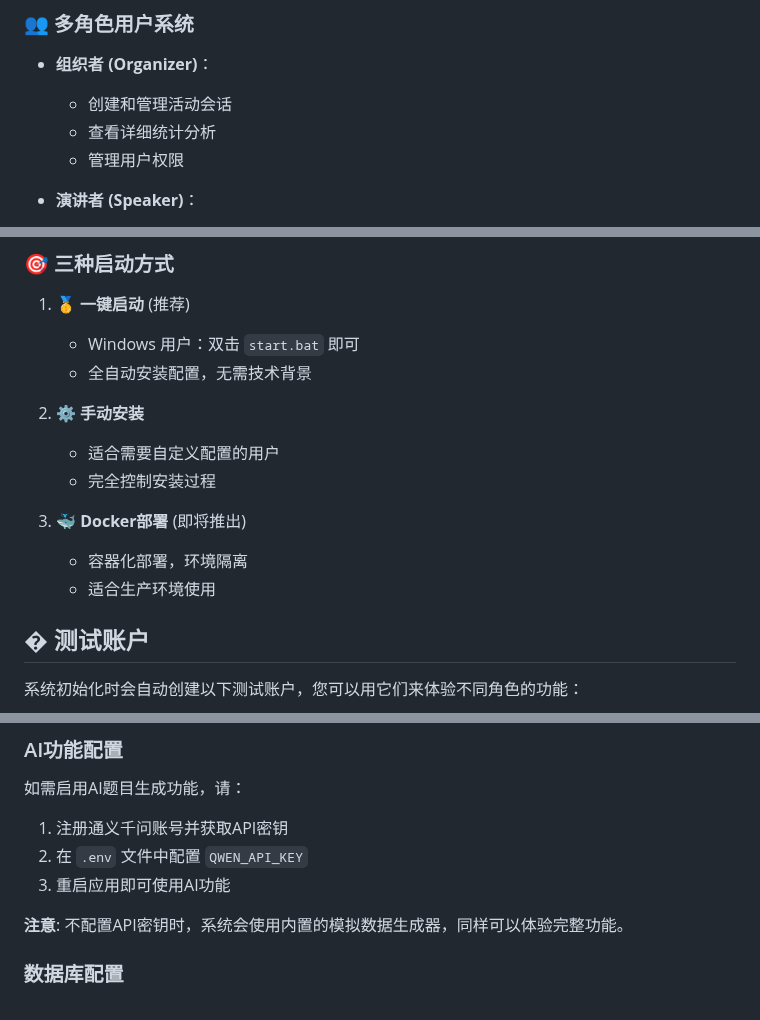
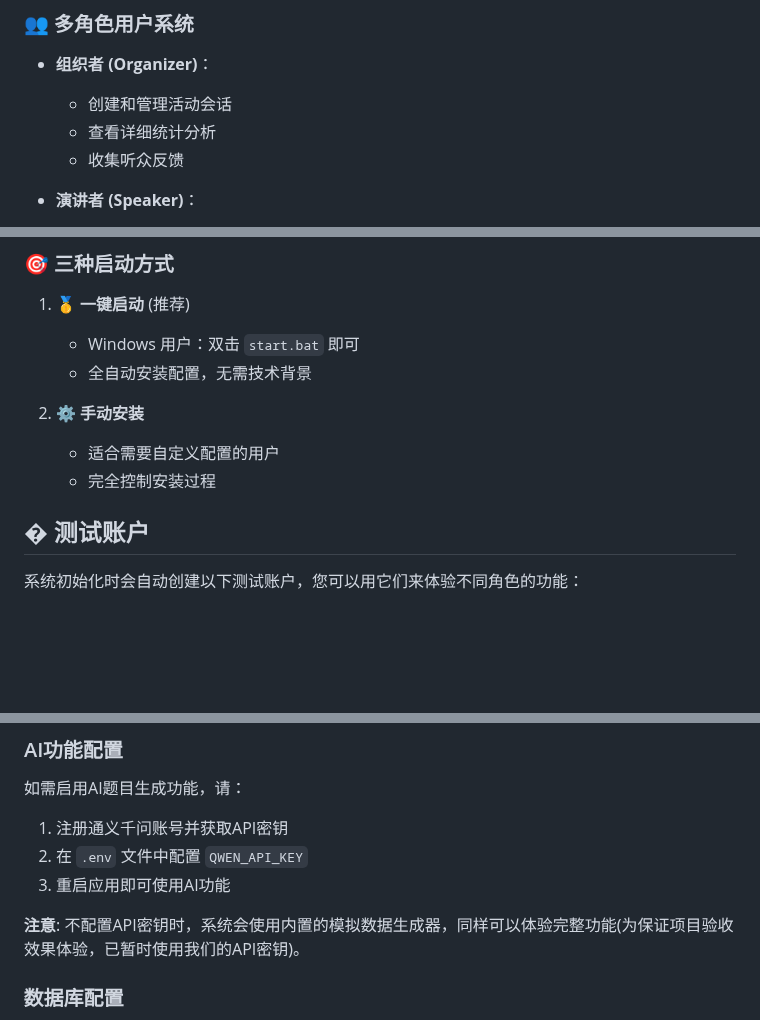
Before and after one commit to TeamCvOriented/PQ-Project, a Markdown page: README.md, 3 parts joined by grey strips. Drawn GitHub-style; blank space fills up the shorter version.

```diff
--- a/README.md
+++ b/README.md
@@ -24,7 +24,7 @@ PopQuiz 是一个创新的AI驱动互动问答系统，旨在通过智能生成
 - **组织者 (Organizer)**：
   - 创建和管理活动会话
   - 查看详细统计分析
-  - 管理用户权限
+  - 收集听众反馈
 
 - **演讲者 (Speaker)**：
   - 主持互动活动
@@ -151,10 +151,6 @@ static/
    - 适合需要自定义配置的用户
    - 完全控制安装过程
 
-3. **🐳 Docker部署** (即将推出)
-   - 容器化部署，环境隔离
-   - 适合生产环境使用
-
 ## � 测试账户
 
 系统初始化时会自动创建以下测试账户，您可以用它们来体验不同角色的功能：
@@ -208,7 +204,7 @@ static/
 2. 在 `.env` 文件中配置 `QWEN_API_KEY`
 3. 重启应用即可使用AI功能
 
-**注意**: 不配置API密钥时，系统会使用内置的模拟数据生成器，同样可以体验完整功能。
+**注意**: 不配置API密钥时，系统会使用内置的模拟数据生成器，同样可以体验完整功能(为保证项目验收效果体验，已暂时使用我们的API密钥)。
 
 ### 数据库配置
 - **开发环境**: 默认使用SQLite数据库，无需额外配置
```
Also changed, not shown: other parts of README.md (+1 -1 lines).
